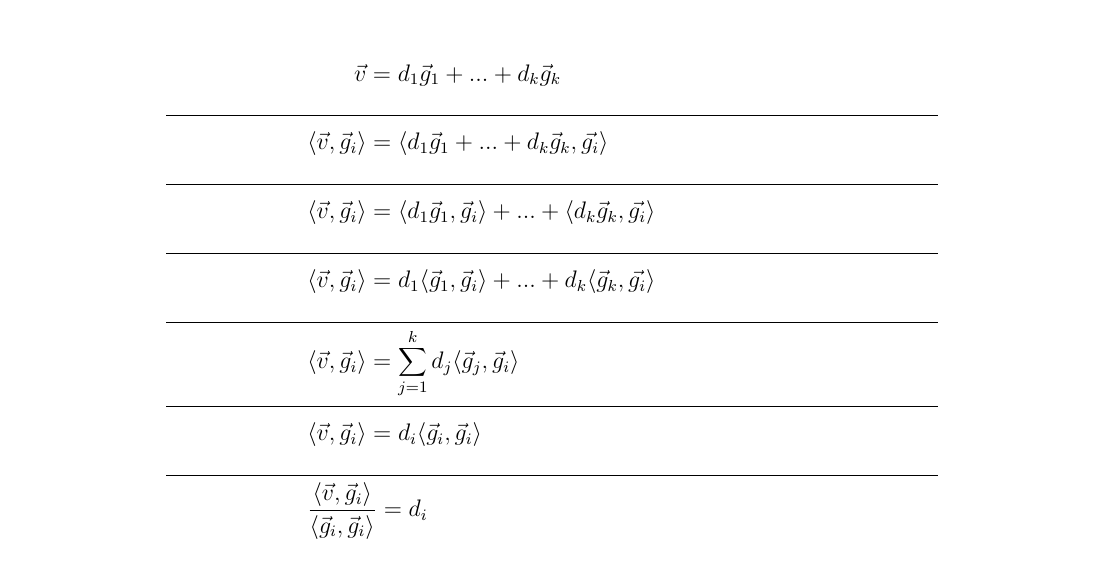
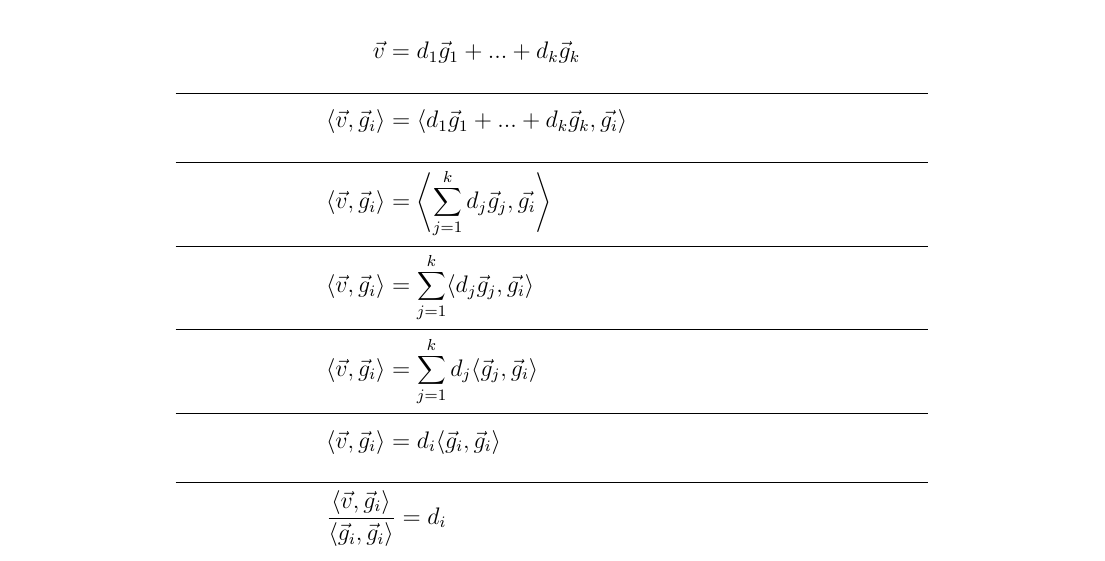
Before and after one commit to animathica/alganim, a LaTeX document (1/Producto_escalar_y_bases_ortogonales.tex): part of page 6 of 10, cut so that both start at the same text. Compiled offline with pdfLaTeX.

Commit message:
Actualización escena 4, proceso algebraico
Modificación de un par de líneas del proceso algebraico donde se obtienen expresiones de los coeficientes d_i

```diff
--- a/1/Producto_escalar_y_bases_ortogonales.tex
+++ b/1/Producto_escalar_y_bases_ortogonales.tex
@@ -301,9 +301,11 @@ Observemos lo siguiente: si tomamos al $i$-ésimo elemento de la base ortogonal,
     \cline{1-8}
     & & &\langle \vec{v} , \vec{g}_i \rangle = \langle d_1\vec{g}_1 + ... + d_k\vec{g}_k , \vec{g_i} \rangle& & & \\
     \cline{1-8}
-    & & &\langle \vec{v} , \vec{g}_i \rangle = \langle d_1\vec{g}_1,\vec{g}_i\rangle + ... + \langle d_k\vec{g}_k , \vec{g_i} \rangle& & & \\
+    & & &\langle \vec{v} , \vec{g}_i \rangle = \left\langle
+    \sum_{j = 1}^{k} d_j\vec{g}_j, \vec{g_i} \right\rangle& & & \\
     \cline{1-8}
-    & & &\langle \vec{v} , \vec{g}_i \rangle = d_1\langle \vec{g}_1, \vec{g}_i\rangle + ... + d_k\langle \vec{g}_k , \vec{g_i} \rangle& & & \\
+    & & &\langle \vec{v} , \vec{g}_i \rangle = \sum_{j = 1}^{k}
+    \langle d_j\vec{g}_j, \vec{g_i} \rangle& & & \\
     \cline{1-8}
     & & &\langle \vec{v} , \vec{g}_i \rangle = \sum_{j=1}^k d_j\langle \vec{g}_j, \vec{g}_i\rangle& & & \\
     \cline{1-8}
```
